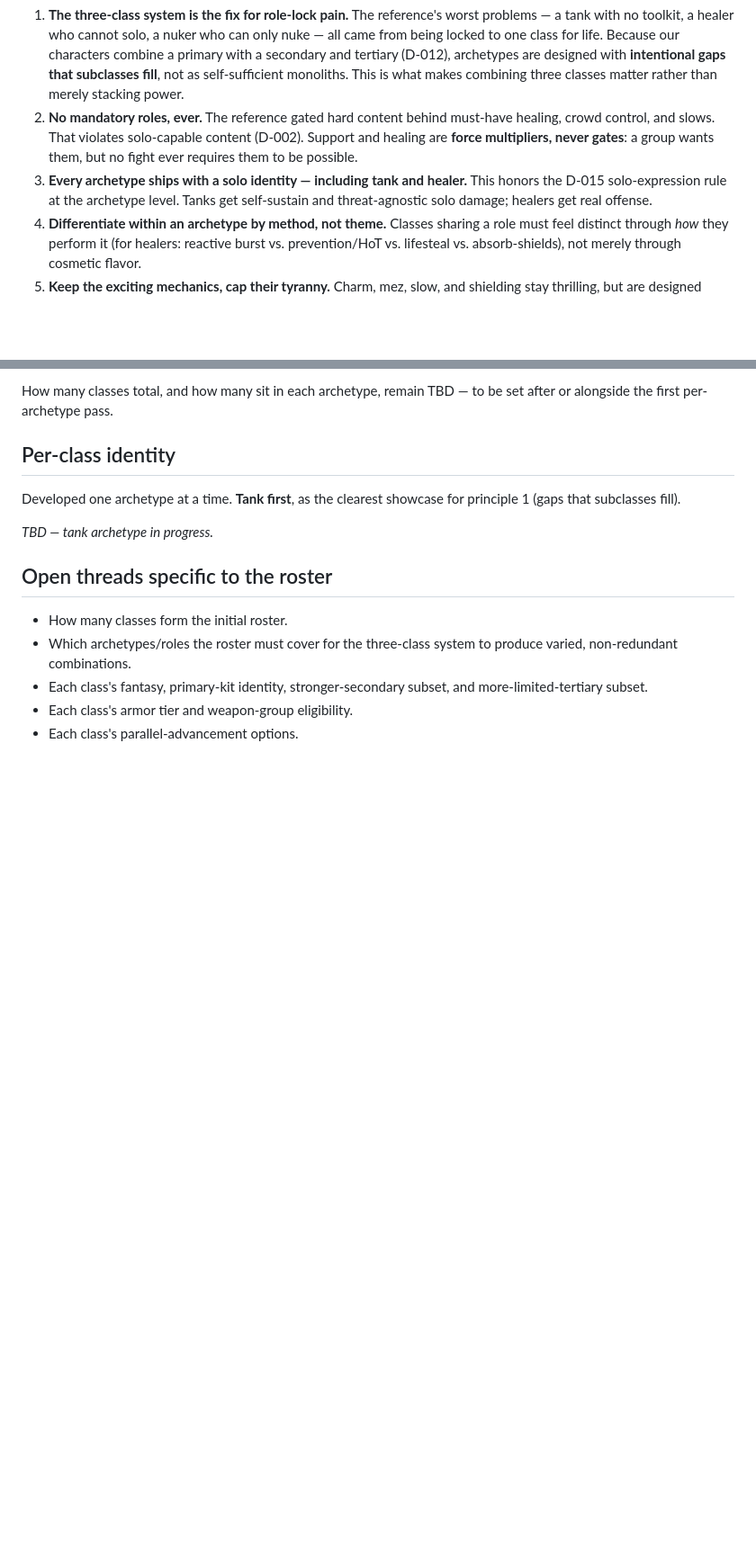
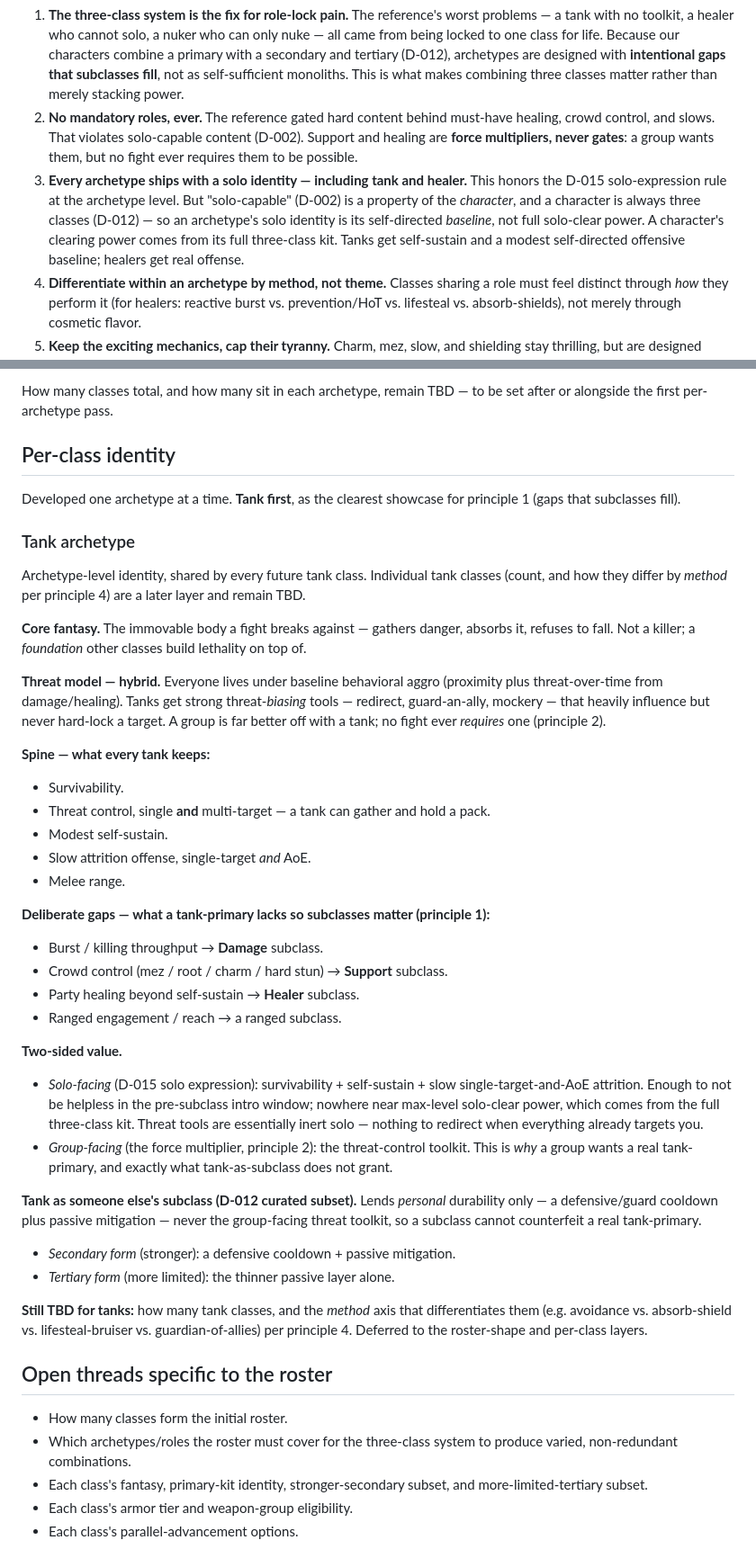
Before and after one commit to frank-grimes-jr/nightcap-mmo-proto, a Markdown page: docs/design/class-roster.md, 2 parts joined by grey strips. Shown at 90% size. GitHub-like rendering; blank space fills up the shorter version.

Commit message:
docs: develop archetype-level tank identity
Co-Authored-By: Claude Opus 4.8 <noreply@anthropic.com>

```diff
--- a/docs/design/class-roster.md
+++ b/docs/design/class-roster.md
@@ -56,7 +56,7 @@ EverQuest's archetypes are the analytical reference (shorthand only, per D-008).
 
 1. **The three-class system is the fix for role-lock pain.** The reference's worst problems — a tank with no toolkit, a healer who cannot solo, a nuker who can only nuke — all came from being locked to one class for life. Because our characters combine a primary with a secondary and tertiary (D-012), archetypes are designed with **intentional gaps that subclasses fill**, not as self-sufficient monoliths. This is what makes combining three classes matter rather than merely stacking power.
 2. **No mandatory roles, ever.** The reference gated hard content behind must-have healing, crowd control, and slows. That violates solo-capable content (D-002). Support and healing are **force multipliers, never gates**: a group wants them, but no fight ever requires them to be possible.
-3. **Every archetype ships with a solo identity — including tank and healer.** This honors the D-015 solo-expression rule at the archetype level. Tanks get self-sustain and threat-agnostic solo damage; healers get real offense.
+3. **Every archetype ships with a solo identity — including tank and healer.** This honors the D-015 solo-expression rule at the archetype level. But "solo-capable" (D-002) is a property of the *character*, and a character is always three classes (D-012) — so an archetype's solo identity is its self-directed *baseline*, not full solo-clear power. A character's clearing power comes from its full three-class kit. Tanks get self-sustain and a modest self-directed offensive baseline; healers get real offense.
 4. **Differentiate within an archetype by method, not theme.** Classes sharing a role must feel distinct through *how* they perform it (for healers: reactive burst vs. prevention/HoT vs. lifesteal vs. absorb-shields), not merely through cosmetic flavor.
 5. **Keep the exciting mechanics, cap their tyranny.** Charm, mez, slow, and shielding stay thrilling, but are designed against must-have status through diminishing returns, solo-scaled potency, and never being the only path through a fight.
 
@@ -75,7 +75,40 @@ How many classes total, and how many sit in each archetype, remain TBD — to be
 
 Developed one archetype at a time. **Tank first**, as the clearest showcase for principle 1 (gaps that subclasses fill).
 
-_TBD — tank archetype in progress._
+### Tank archetype
+
+Archetype-level identity, shared by every future tank class. Individual tank classes (count, and how they differ by *method* per principle 4) are a later layer and remain TBD.
+
+**Core fantasy.** The immovable body a fight breaks against — gathers danger, absorbs it, refuses to fall. Not a killer; a *foundation* other classes build lethality on top of.
+
+**Threat model — hybrid.** Everyone lives under baseline behavioral aggro (proximity plus threat-over-time from damage/healing). Tanks get strong threat-*biasing* tools — redirect, guard-an-ally, mockery — that heavily influence but never hard-lock a target. A group is far better off with a tank; no fight ever *requires* one (principle 2).
+
+**Spine — what every tank keeps:**
+
+- Survivability.
+- Threat control, single **and** multi-target — a tank can gather and hold a pack.
+- Modest self-sustain.
+- Slow attrition offense, single-target *and* AoE.
+- Melee range.
+
+**Deliberate gaps — what a tank-primary lacks so subclasses matter (principle 1):**
+
+- Burst / killing throughput → **Damage** subclass.
+- Crowd control (mez / root / charm / hard stun) → **Support** subclass.
+- Party healing beyond self-sustain → **Healer** subclass.
+- Ranged engagement / reach → a ranged subclass.
+
+**Two-sided value.**
+
+- *Solo-facing* (D-015 solo expression): survivability + self-sustain + slow single-target-and-AoE attrition. Enough to not be helpless in the pre-subclass intro window; nowhere near max-level solo-clear power, which comes from the full three-class kit. Threat tools are essentially inert solo — nothing to redirect when everything already targets you.
+- *Group-facing* (the force multiplier, principle 2): the threat-control toolkit. This is *why* a group wants a real tank-primary, and exactly what tank-as-subclass does not grant.
+
+**Tank as someone else's subclass (D-012 curated subset).** Lends *personal* durability only — a defensive/guard cooldown plus passive mitigation — never the group-facing threat toolkit, so a subclass cannot counterfeit a real tank-primary.
+
+- *Secondary form* (stronger): a defensive cooldown + passive mitigation.
+- *Tertiary form* (more limited): the thinner passive layer alone.
+
+**Still TBD for tanks:** how many tank classes, and the *method* axis that differentiates them (e.g. avoidance vs. absorb-shield vs. lifesteal-bruiser vs. guardian-of-allies) per principle 4. Deferred to the roster-shape and per-class layers.
 
 ## Open threads specific to the roster
 
```
Also changed, not shown: CHANGES.md (+9 -0 lines).
